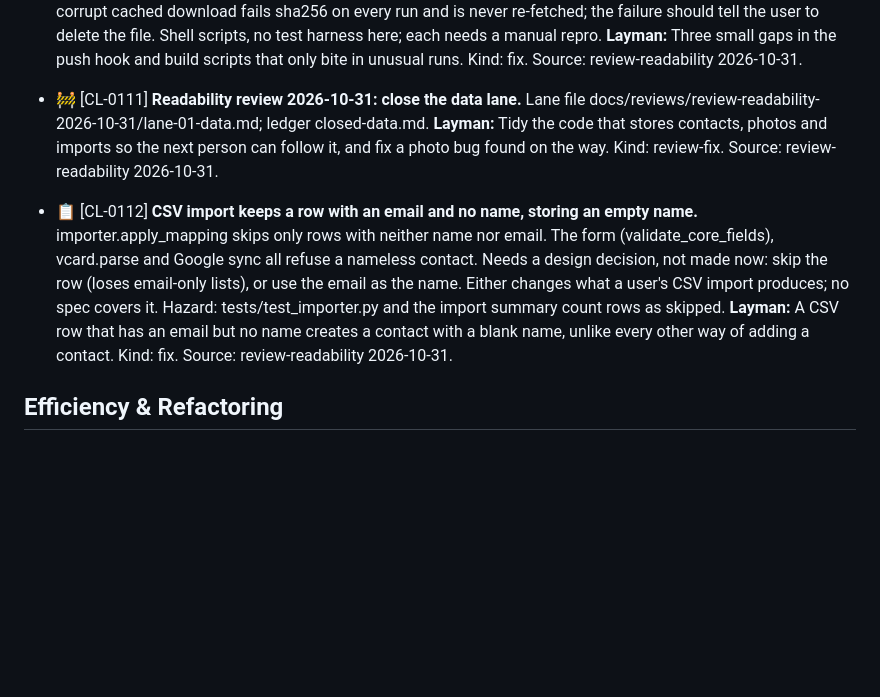
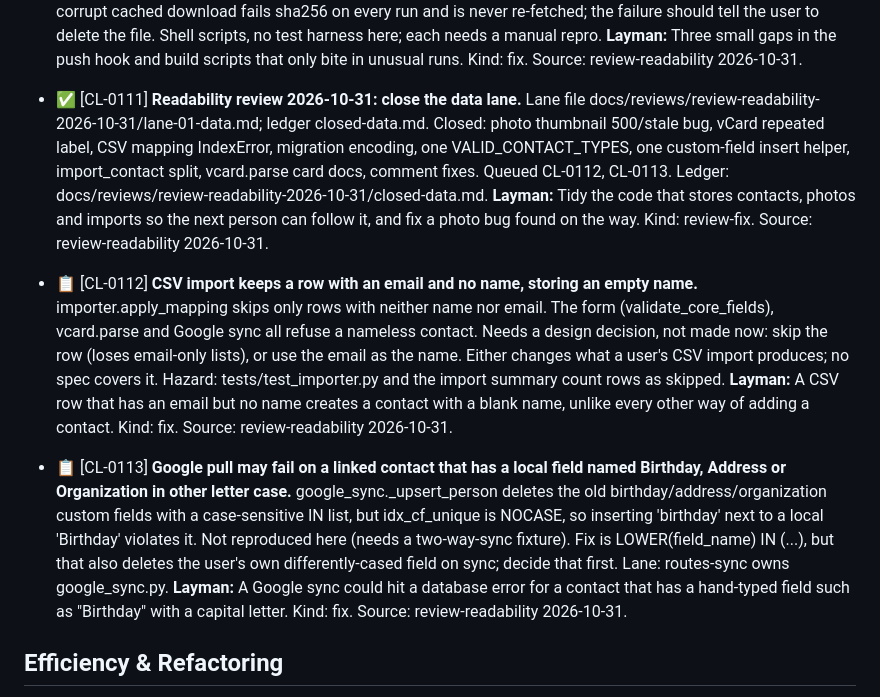
Before and after one commit to milnet01/contact-list, a Markdown page: ROADMAP.md, the part around one of its changes. GitHub-like rendering; blank space fills up the shorter version.

Commit message:
CL-0111: record the data lane closure; changelog entries
no red run: nothing observable changes.
write-code: doc-only commit; no gate beyond the full pytest run (532 passed).
CLAUDE.md rule 14: checked, no line changes what a conformer builds, checks or ships, no gate.

Co-Authored-By: Claude Opus 5.5 <noreply@anthropic.com>

```diff
--- a/ROADMAP.md
+++ b/ROADMAP.md
@@ -1903,8 +1903,13 @@ Items deferred from `/audit` and `/indie-review` sweeps that are not fixed inlin
   Kind: fix.
   Source: review-readability 2026-10-31.
 
-- 🚧 [CL-0111] **Readability review 2026-10-31: close the data lane.**
+- ✅ [CL-0111] **Readability review 2026-10-31: close the data lane.**
   Lane file docs/reviews/review-readability-2026-10-31/lane-01-data.md; ledger closed-data.md.
+  Closed: photo thumbnail 500/stale bug, vCard repeated label, CSV
+  mapping IndexError, migration encoding, one VALID_CONTACT_TYPES, one
+  custom-field insert helper, import_contact split, vcard.parse card
+  docs, comment fixes. Queued CL-0112, CL-0113. Ledger:
+  docs/reviews/review-readability-2026-10-31/closed-data.md.
   **Layman:** Tidy the code that stores contacts, photos and imports so the next person can follow it, and fix a photo bug found on the way.
   Kind: review-fix.
   Source: review-readability 2026-10-31.
@@ -1912,6 +1917,12 @@ Items deferred from `/audit` and `/indie-review` sweeps that are not fixed inlin
 - 📋 [CL-0112] **CSV import keeps a row with an email and no name, storing an empty name.**
   importer.apply_mapping skips only rows with neither name nor email. The form (validate_core_fields), vcard.parse and Google sync all refuse a nameless contact. Needs a design decision, not made now: skip the row (loses email-only lists), or use the email as the name. Either changes what a user's CSV import produces; no spec covers it. Hazard: tests/test_importer.py and the import summary count rows as skipped.
   **Layman:** A CSV row that has an email but no name creates a contact with a blank name, unlike every other way of adding a contact.
+  Kind: fix.
+  Source: review-readability 2026-10-31.
+
+- 📋 [CL-0113] **Google pull may fail on a linked contact that has a local field named Birthday, Address or Organization in other letter case.**
+  google_sync._upsert_person deletes the old birthday/address/organization custom fields with a case-sensitive IN list, but idx_cf_unique is NOCASE, so inserting 'birthday' next to a local 'Birthday' violates it. Not reproduced here (needs a two-way-sync fixture). Fix is LOWER(field_name) IN (...), but that also deletes the user's own differently-cased field on sync; decide that first. Lane: routes-sync owns google_sync.py.
+  **Layman:** A Google sync could hit a database error for a contact that has a hand-typed field such as "Birthday" with a capital letter.
   Kind: fix.
   Source: review-readability 2026-10-31.
 
```
Also changed, not shown: other parts of ROADMAP.md (+1 -1 lines), CHANGELOG.md (+9 -0 lines), 1 other file.
